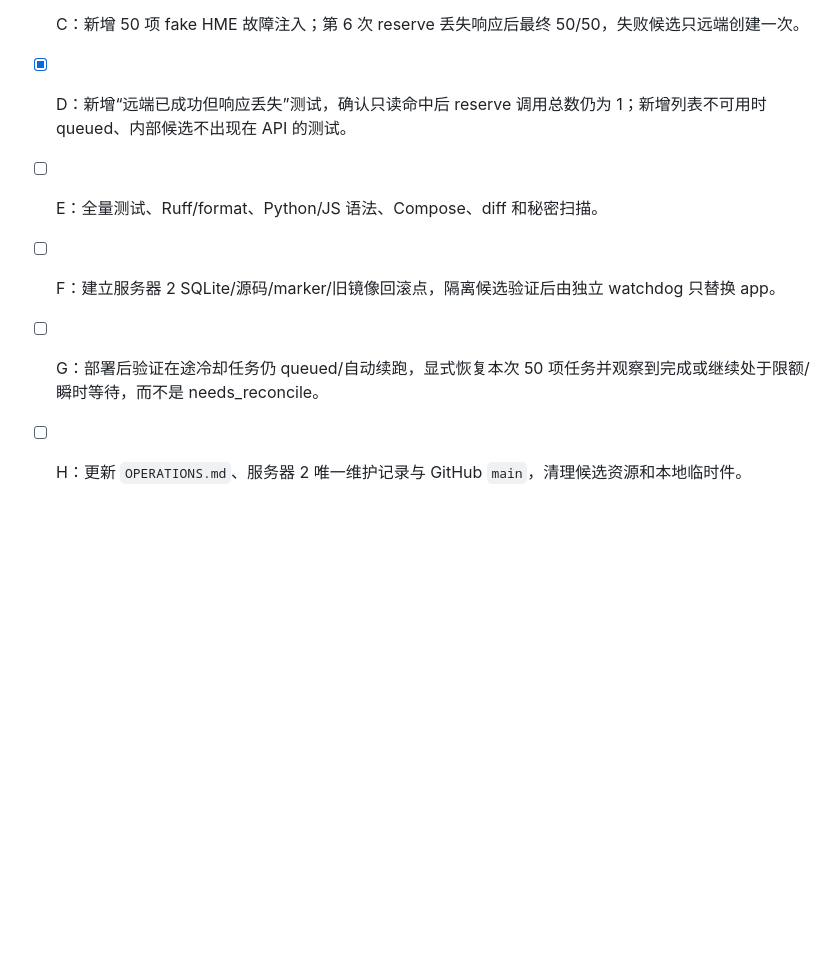
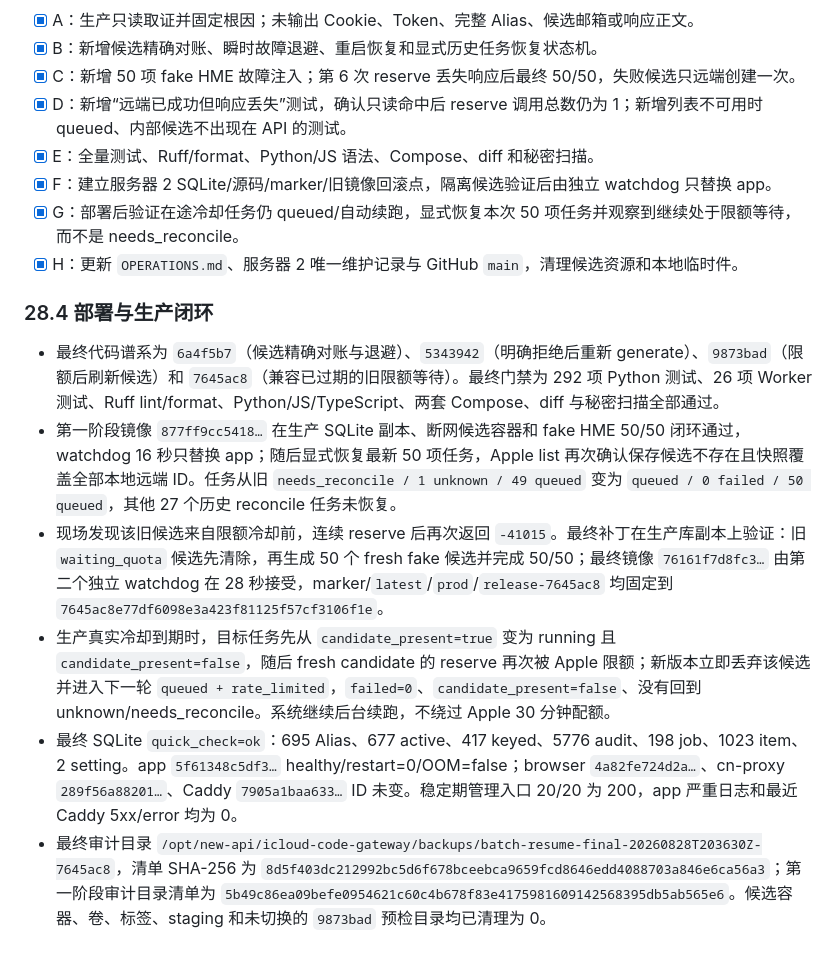
Before and after one commit to chenli17683185032-ai/icloud-code-gateway, a Markdown page: IMPLEMENTATION_PLAN.md, the part around the change. Rendered like a GitHub page; blank space fills up the shorter version.

```diff
--- a/IMPLEMENTATION_PLAN.md
+++ b/IMPLEMENTATION_PLAN.md
@@ -2189,7 +2189,16 @@ Alias 邮箱按钮
 - [x] B：新增候选精确对账、瞬时故障退避、重启恢复和显式历史任务恢复状态机。
 - [x] C：新增 50 项 fake HME 故障注入；第 6 次 reserve 丢失响应后最终 50/50，失败候选只远端创建一次。
 - [x] D：新增“远端已成功但响应丢失”测试，确认只读命中后 reserve 调用总数仍为 1；新增列表不可用时 queued、内部候选不出现在 API 的测试。
-- [ ] E：全量测试、Ruff/format、Python/JS 语法、Compose、diff 和秘密扫描。
-- [ ] F：建立服务器 2 SQLite/源码/marker/旧镜像回滚点，隔离候选验证后由独立 watchdog 只替换 app。
-- [ ] G：部署后验证在途冷却任务仍 queued/自动续跑，显式恢复本次 50 项任务并观察到完成或继续处于限额/瞬时等待，而不是 needs_reconcile。
-- [ ] H：更新 `OPERATIONS.md`、服务器 2 唯一维护记录与 GitHub `main`，清理候选资源和本地临时件。
+- [x] E：全量测试、Ruff/format、Python/JS 语法、Compose、diff 和秘密扫描。
+- [x] F：建立服务器 2 SQLite/源码/marker/旧镜像回滚点，隔离候选验证后由独立 watchdog 只替换 app。
+- [x] G：部署后验证在途冷却任务仍 queued/自动续跑，显式恢复本次 50 项任务并观察到继续处于限额等待，而不是 needs_reconcile。
+- [x] H：更新 `OPERATIONS.md`、服务器 2 唯一维护记录与 GitHub `main`，清理候选资源和本地临时件。
+
+### 28.4 部署与生产闭环
+
+- 最终代码谱系为 `6a4f5b7`（候选精确对账与退避）、`5343942`（明确拒绝后重新 generate）、`9873bad`（限额后刷新候选）和 `7645ac8`（兼容已过期的旧限额等待）。最终门禁为 292 项 Python 测试、26 项 Worker 测试、Ruff lint/format、Python/JS/TypeScript、两套 Compose、diff 与秘密扫描全部通过。
+- 第一阶段镜像 `877ff9cc5418…` 在生产 SQLite 副本、断网候选容器和 fake HME 50/50 闭环通过，watchdog 16 秒只替换 app；随后显式恢复最新 50 项任务，Apple list 再次确认保存候选不存在且快照覆盖全部本地远端 ID。任务从旧 `needs_reconcile / 1 unknown / 49 queued` 变为 `queued / 0 failed / 50 queued`，其他 27 个历史 reconcile 任务未恢复。
+- 现场发现该旧候选来自限额冷却前，连续 reserve 后再次返回 `-41015`。最终补丁在生产库副本上验证：旧 `waiting_quota` 候选先清除，再生成 50 个 fresh fake 候选并完成 50/50；最终镜像 `76161f7d8fc3…` 由第二个独立 watchdog 在 28 秒接受，marker/`latest`/`prod`/`release-7645ac8` 均固定到 `7645ac8e77df6098e3a423f81125f57cf3106f1e`。
+- 生产真实冷却到期时，目标任务先从 `candidate_present=true` 变为 running 且 `candidate_present=false`，随后 fresh candidate 的 reserve 再次被 Apple 限额；新版本立即丢弃该候选并进入下一轮 `queued + rate_limited`，`failed=0`、`candidate_present=false`、没有回到 unknown/needs_reconcile。系统继续后台续跑，不绕过 Apple 30 分钟配额。
+- 最终 SQLite `quick_check=ok`：695 Alias、677 active、417 keyed、5776 audit、198 job、1023 item、2 setting。app `5f61348c5df3…` healthy/restart=0/OOM=false；browser `4a82fe724d2a…`、cn-proxy `289f56a88201…`、Caddy `7905a1baa633…` ID 未变。稳定期管理入口 20/20 为 200，app 严重日志和最近 Caddy 5xx/error 均为 0。
+- 最终审计目录 `/opt/new-api/icloud-code-gateway/backups/batch-resume-final-20260828T203630Z-7645ac8`，清单 SHA-256 为 `8d5f403dc212992bc5d6f678bceebca9659fcd8646edd4088703a846e6ca56a3`；第一阶段审计目录清单为 `5b49c86ea09befe0954621c60c4b678f83e4175981609142568395db5ab565e6`。候选容器、卷、标签、staging 和未切换的 `9873bad` 预检目录均已清理为 0。
```
Also changed, not shown: OPERATIONS.md (+5 -0 lines).
